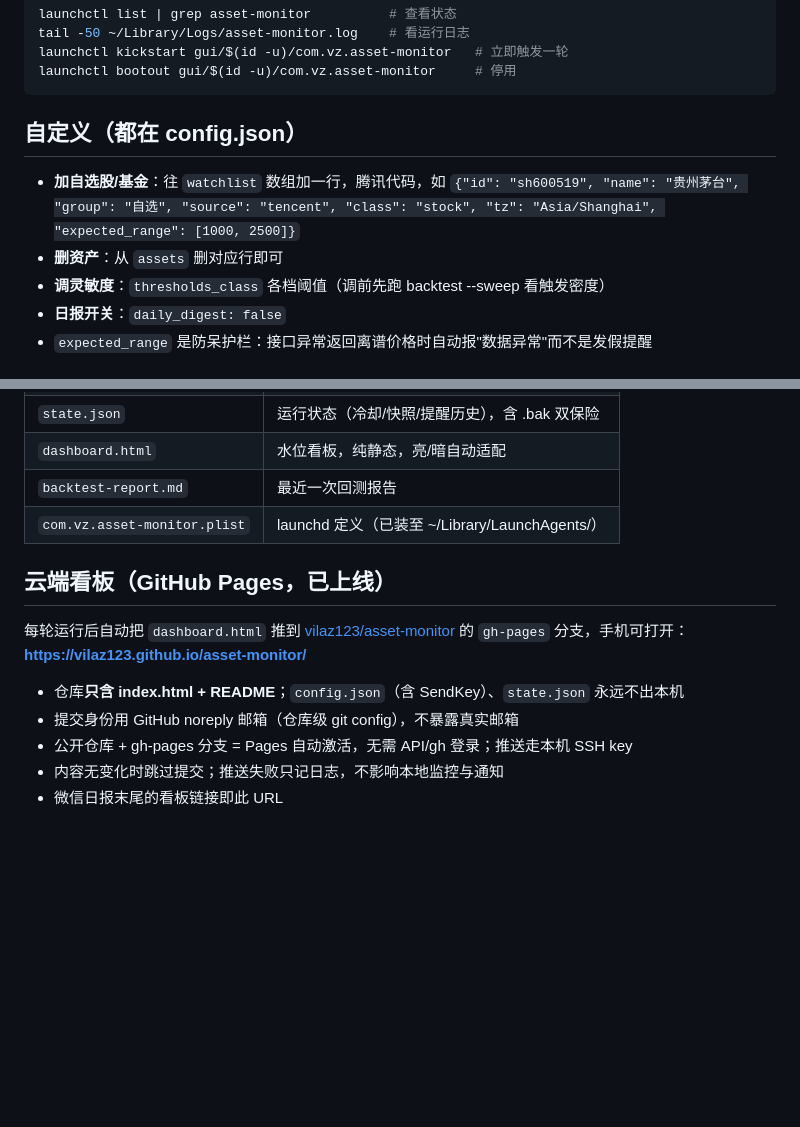
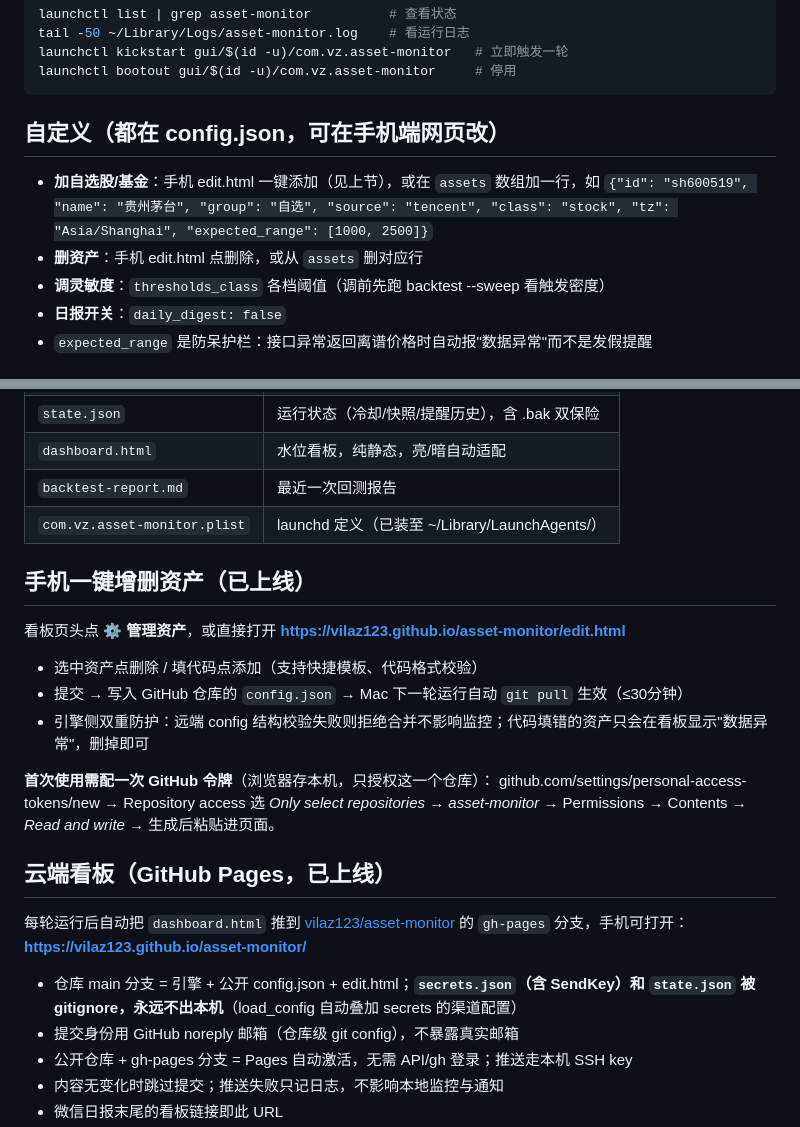
Before and after one commit to vilaz123/asset-monitor, a Markdown page: README.md, 2 parts joined by grey strips. Rendered like a GitHub page; blank space fills up the shorter version.

Commit message:
docs: 手机一键增删资产 + config/secrets 分离说明

````diff
--- a/README.md
+++ b/README.md
@@ -100,11 +100,11 @@ launchctl kickstart gui/$(id -u)/com.vz.asset-monitor   # 立即触发一轮
 launchctl bootout gui/$(id -u)/com.vz.asset-monitor     # 停用
 ```
 
-## 自定义（都在 config.json）
+## 自定义（都在 config.json，可在手机端网页改）
 
-- **加自选股/基金**：往 `watchlist` 数组加一行，腾讯代码，如
+- **加自选股/基金**：手机 edit.html 一键添加（见上节），或在 `assets` 数组加一行，如
   `{"id": "sh600519", "name": "贵州茅台", "group": "自选", "source": "tencent", "class": "stock", "tz": "Asia/Shanghai", "expected_range": [1000, 2500]}`
-- **删资产**：从 `assets` 删对应行即可
+- **删资产**：手机 edit.html 点删除，或从 `assets` 删对应行
 - **调灵敏度**：`thresholds_class` 各档阈值（调前先跑 backtest --sweep 看触发密度）
 - **日报开关**：`daily_digest: false`
 - `expected_range` 是防呆护栏：接口异常返回离谱价格时自动报"数据异常"而不是发假提醒
@@ -137,12 +137,24 @@ launchctl bootout gui/$(id -u)/com.vz.asset-monitor     # 停用
 | `backtest-report.md` | 最近一次回测报告 |
 | `com.vz.asset-monitor.plist` | launchd 定义（已装至 ~/Library/LaunchAgents/） |
 
+## 手机一键增删资产（已上线）
+
+看板页头点 **⚙️ 管理资产**，或直接打开
+**https://vilaz123.github.io/asset-monitor/edit.html**
+
+- 选中资产点删除 / 填代码点添加（支持快捷模板、代码格式校验）
+- 提交 → 写入 GitHub 仓库的 `config.json` → Mac 下一轮运行自动 `git pull` 生效（≤30分钟）
+- 引擎侧双重防护：远端 config 结构校验失败则拒绝合并不影响监控；代码填错的资产只会在看板显示"数据异常"，删掉即可
+
+**首次使用需配一次 GitHub 令牌**（浏览器存本机，只授权这一个仓库）：
+github.com/settings/personal-access-tokens/new → Repository access 选 *Only select repositories → asset-monitor* → Permissions → Contents → *Read and write* → 生成后粘贴进页面。
+
 ## 云端看板（GitHub Pages，已上线）
 
 每轮运行后自动把 `dashboard.html` 推到 [vilaz123/asset-monitor](https://github.com/vilaz123/asset-monitor)
 的 `gh-pages` 分支，手机可打开：**https://vilaz123.github.io/asset-monitor/**
 
-- 仓库**只含 index.html + README**；`config.json`（含 SendKey）、`state.json` 永远不出本机
+- 仓库 main 分支 = 引擎 + 公开 config.json + edit.html；**`secrets.json`（含 SendKey）和 `state.json` 被 gitignore，永远不出本机**（load_config 自动叠加 secrets 的渠道配置）
 - 提交身份用 GitHub noreply 邮箱（仓库级 git config），不暴露真实邮箱
 - 公开仓库 + gh-pages 分支 = Pages 自动激活，无需 API/gh 登录；推送走本机 SSH key
 - 内容无变化时跳过提交；推送失败只记日志，不影响本地监控与通知
````
